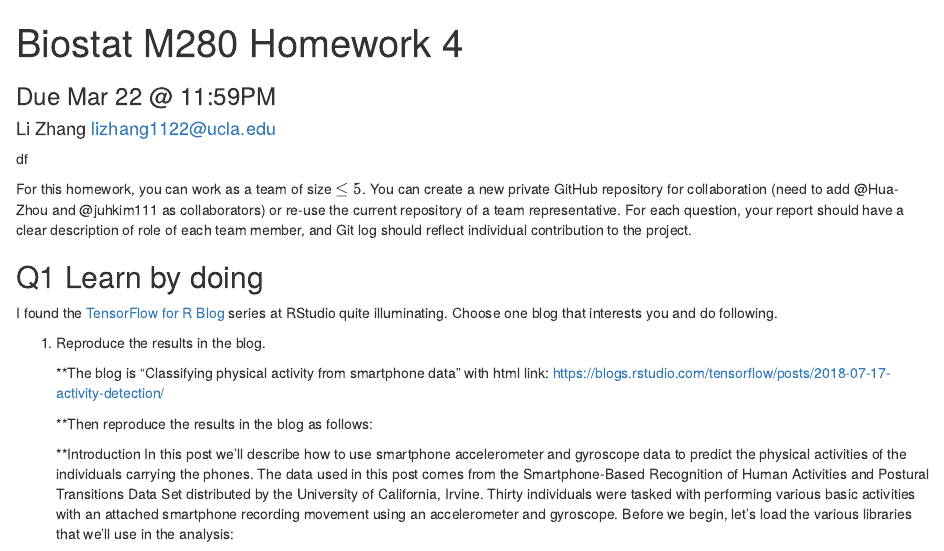
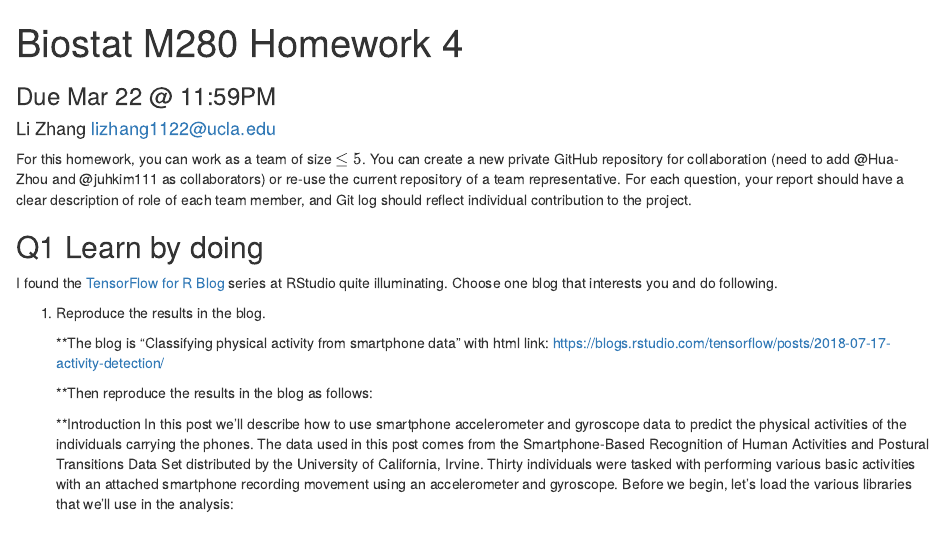
Before and after one commit to bhsiaoyao/biostat-m280-neuralnetwork, an R Markdown document (hw4 solution/hw4 solution.Rmd): the page in a window 1100 px wide, from its top. Rendered offline with R 4.5, knitr and Pandoc, with nearby package versions; some code elsewhere in the file could not run offline.

Commit message:
work on hw4

```diff
--- a/hw4 solution/hw4 solution.Rmd
+++ b/hw4 solution/hw4 solution.Rmd
@@ -5,8 +5,6 @@ author: Li Zhang lizhang1122@ucla.edu
 output: html_document
 ---
 
-
-df
 
 
 
```
